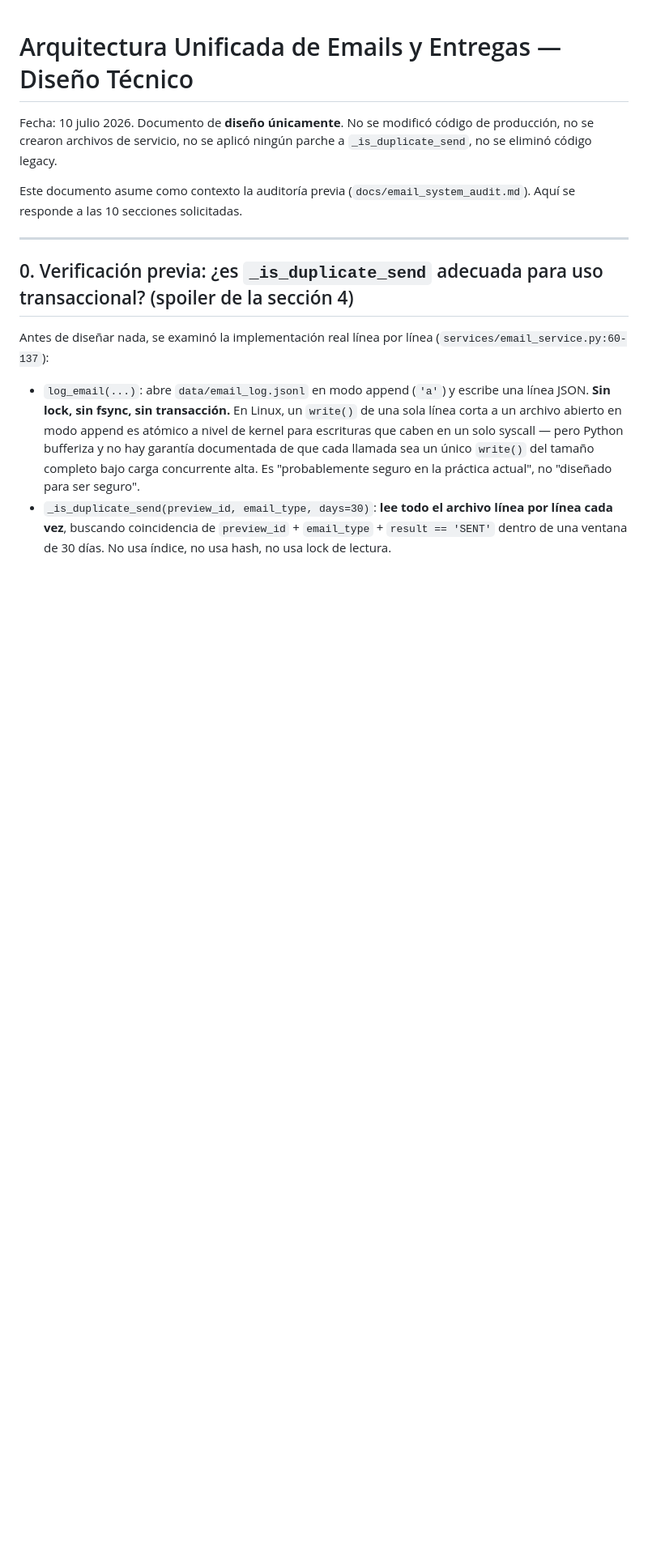
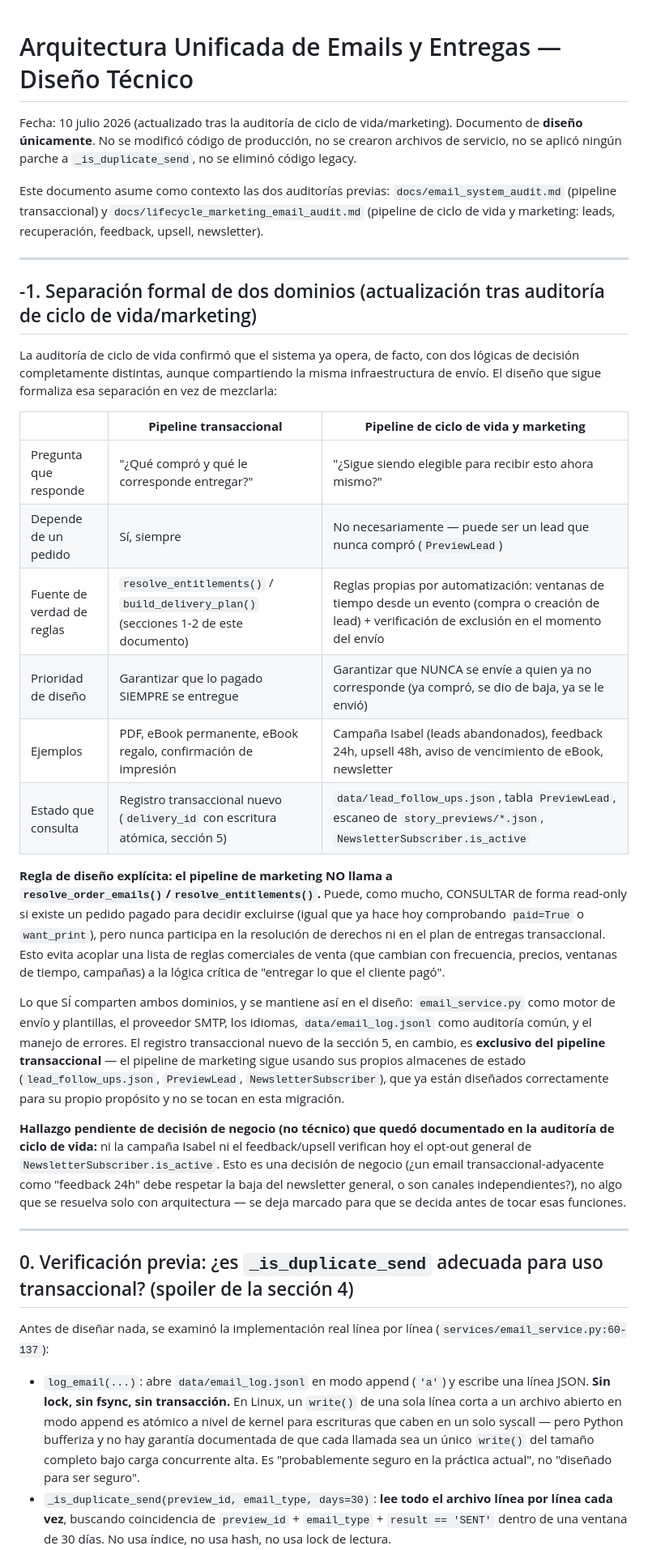
Before and after one commit to magicmemoriesbooks-io/magic-memories-page, a Markdown page: docs/unified_email_delivery_architecture.md, the part around the change. Shown at 81% size. GitHub-like rendering; blank space fills up the shorter version.

Commit message:
Update architecture doc: formalize split between transactional and lifecycle/marketing pipelines

```diff
--- a/docs/unified_email_delivery_architecture.md
+++ b/docs/unified_email_delivery_architecture.md
@@ -1,7 +1,28 @@
 # Arquitectura Unificada de Emails y Entregas — Diseño Técnico
-Fecha: 10 julio 2026. Documento de **diseño únicamente**. No se modificó código de producción, no se crearon archivos de servicio, no se aplicó ningún parche a `_is_duplicate_send`, no se eliminó código legacy.
+Fecha: 10 julio 2026 (actualizado tras la auditoría de ciclo de vida/marketing). Documento de **diseño únicamente**. No se modificó código de producción, no se crearon archivos de servicio, no se aplicó ningún parche a `_is_duplicate_send`, no se eliminó código legacy.
 
-Este documento asume como contexto la auditoría previa (`docs/email_system_audit.md`). Aquí se responde a las 10 secciones solicitadas.
+Este documento asume como contexto las dos auditorías previas: `docs/email_system_audit.md` (pipeline transaccional) y `docs/lifecycle_marketing_email_audit.md` (pipeline de ciclo de vida y marketing: leads, recuperación, feedback, upsell, newsletter).
+
+---
+
+## -1. Separación formal de dos dominios (actualización tras auditoría de ciclo de vida/marketing)
+
+La auditoría de ciclo de vida confirmó que el sistema ya opera, de facto, con dos lógicas de decisión completamente distintas, aunque compartiendo la misma infraestructura de envío. El diseño que sigue formaliza esa separación en vez de mezclarla:
+
+| | **Pipeline transaccional** | **Pipeline de ciclo de vida y marketing** |
+|---|---|---|
+| Pregunta que responde | "¿Qué compró y qué le corresponde entregar?" | "¿Sigue siendo elegible para recibir esto ahora mismo?" |
+| Depende de un pedido | Sí, siempre | No necesariamente — puede ser un lead que nunca compró (`PreviewLead`) |
+| Fuente de verdad de reglas | `resolve_entitlements()` / `build_delivery_plan()` (secciones 1-2 de este documento) | Reglas propias por automatización: ventanas de tiempo desde un evento (compra o creación de lead) + verificación de exclusión en el momento del envío |
+| Prioridad de diseño | Garantizar que lo pagado SIEMPRE se entregue | Garantizar que NUNCA se envíe a quien ya no corresponde (ya compró, se dio de baja, ya se le envió) |
+| Ejemplos | PDF, eBook permanente, eBook regalo, confirmación de impresión | Campaña Isabel (leads abandonados), feedback 24h, upsell 48h, aviso de vencimiento de eBook, newsletter |
+| Estado que consulta | Registro transaccional nuevo (`delivery_id` con escritura atómica, sección 5) | `data/lead_follow_ups.json`, tabla `PreviewLead`, escaneo de `story_previews/*.json`, `NewsletterSubscriber.is_active` |
+
+**Regla de diseño explícita: el pipeline de marketing NO llama a `resolve_order_emails()`/`resolve_entitlements()`.** Puede, como mucho, CONSULTAR de forma read-only si existe un pedido pagado para decidir excluirse (igual que ya hace hoy comprobando `paid=True` o `want_print`), pero nunca participa en la resolución de derechos ni en el plan de entregas transaccional. Esto evita acoplar una lista de reglas comerciales de venta (que cambian con frecuencia, precios, ventanas de tiempo, campañas) a la lógica crítica de "entregar lo que el cliente pagó".
+
+Lo que SÍ comparten ambos dominios, y se mantiene así en el diseño: `email_service.py` como motor de envío y plantillas, el proveedor SMTP, los idiomas, `data/email_log.jsonl` como auditoría común, y el manejo de errores. El registro transaccional nuevo de la sección 5, en cambio, es **exclusivo del pipeline transaccional** — el pipeline de marketing sigue usando sus propios almacenes de estado (`lead_follow_ups.json`, `PreviewLead`, `NewsletterSubscriber`), que ya están diseñados correctamente para su propio propósito y no se tocan en esta migración.
+
+**Hallazgo pendiente de decisión de negocio (no técnico) que quedó documentado en la auditoría de ciclo de vida:** ni la campaña Isabel ni el feedback/upsell verifican hoy el opt-out general de `NewsletterSubscriber.is_active`. Esto es una decisión de negocio (¿un email transaccional-adyacente como "feedback 24h" debe respetar la baja del newsletter general, o son canales independientes?), no algo que se resuelva solo con arquitectura — se deja marcado para que se decida antes de tocar esas funciones.
 
 ---
 
```
